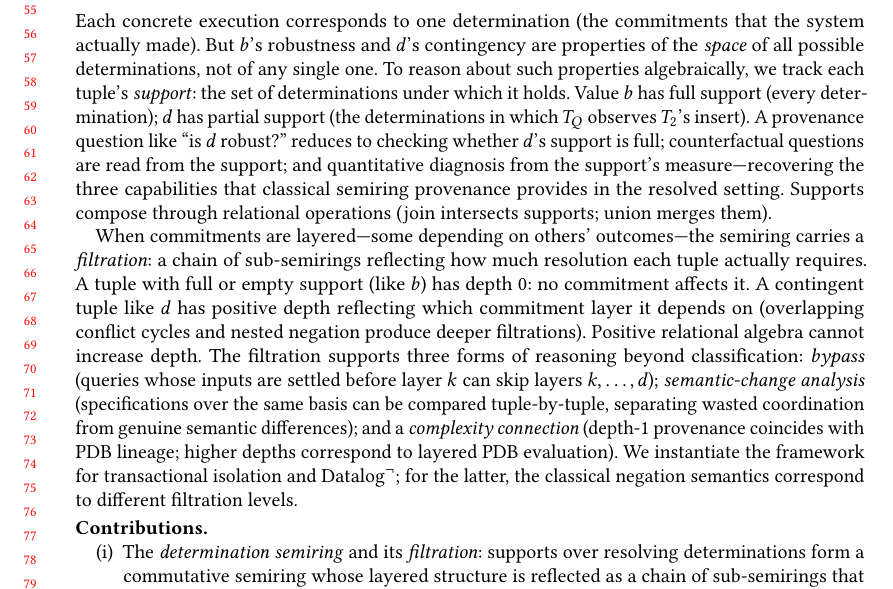
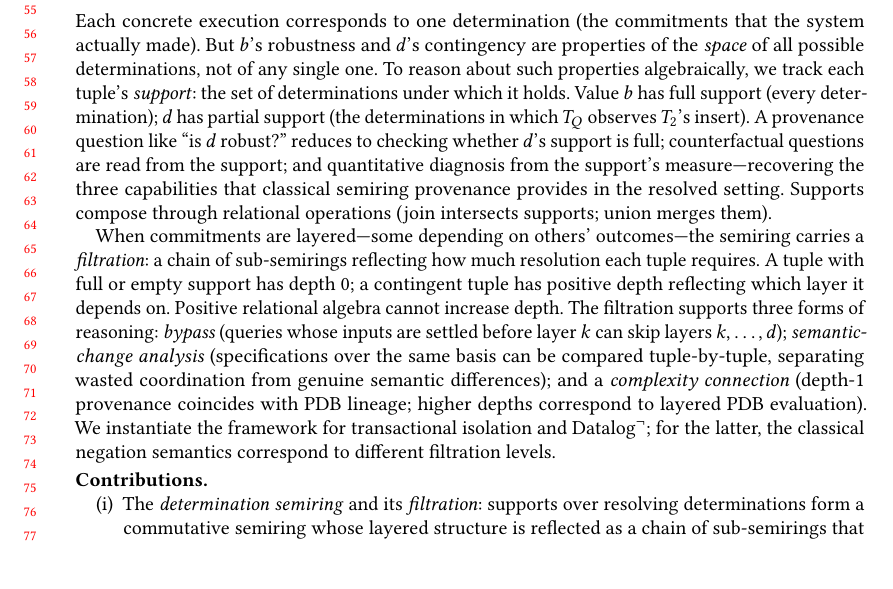
Before and after one commit to jhellerstein/provenance, a LaTeX paper (main.tex): part of page 2 of 38, cut so that both start at the same text, the shorter picture padded with empty space. Compiled offline with pdfLaTeX.

Commit message:
Shorten 'When commitments are layered' paragraph to fix widow

```diff
--- a/main.tex
+++ b/main.tex
@@ -167,14 +167,11 @@ supports; union merges them).
 
 When commitments are layered---some depending on others' outcomes---the
 semiring carries a \emph{filtration}: a chain of sub-semirings
-reflecting how much resolution each tuple actually requires.
-A tuple with full or empty support (like $b$) has depth~$0$: no
-commitment affects it.
-A contingent tuple like $d$ has positive depth reflecting which
-commitment layer it depends on (overlapping conflict cycles and nested
-negation produce deeper filtrations).
+reflecting how much resolution each tuple requires.
+A tuple with full or empty support has depth~$0$; a contingent tuple
+has positive depth reflecting which layer it depends on.
 Positive relational algebra cannot increase depth.
-The filtration supports three forms of reasoning beyond classification:
+The filtration supports three forms of reasoning:
 \emph{bypass} (queries whose inputs are settled before layer~$k$ can
 skip layers $k, \ldots, d$); \emph{semantic-change analysis}
 (specifications over the same basis can be compared tuple-by-tuple,
```
